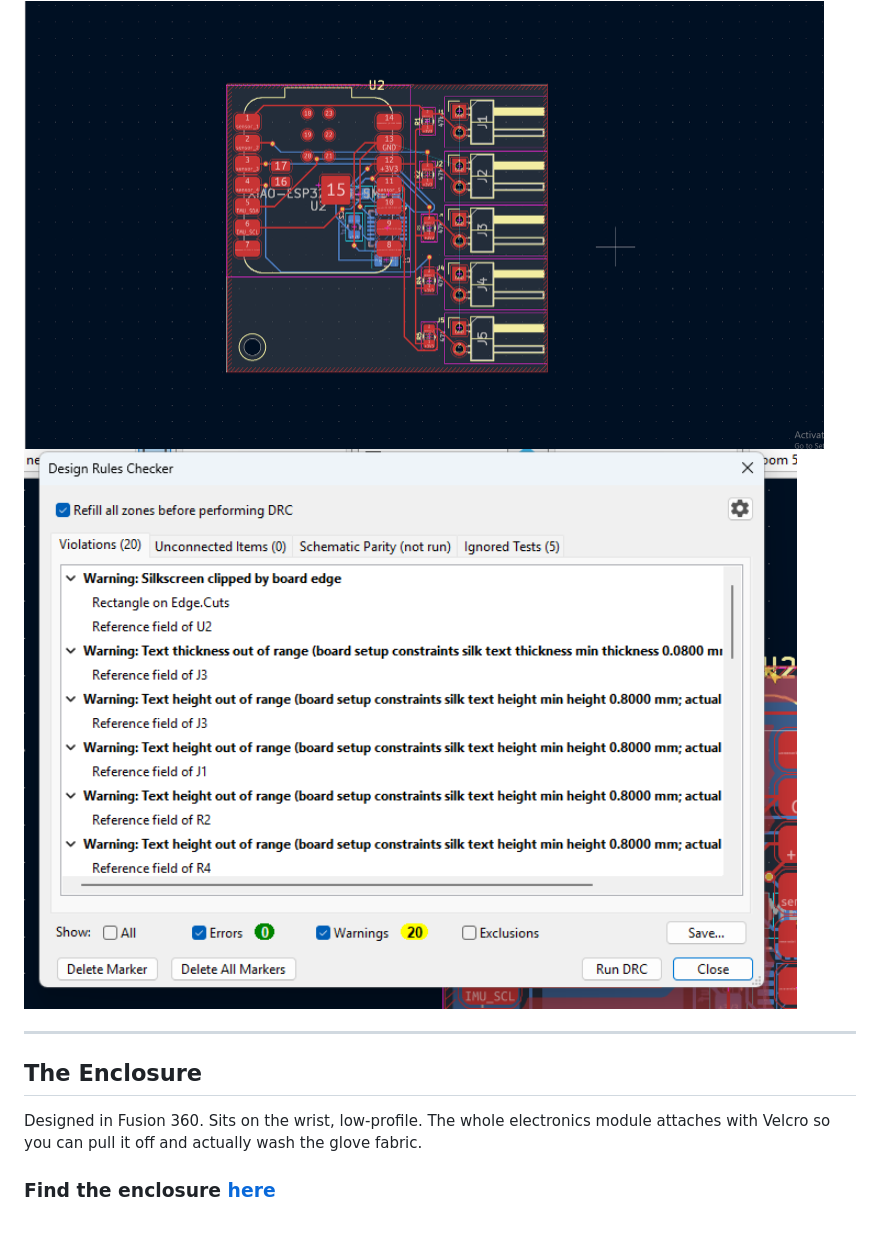
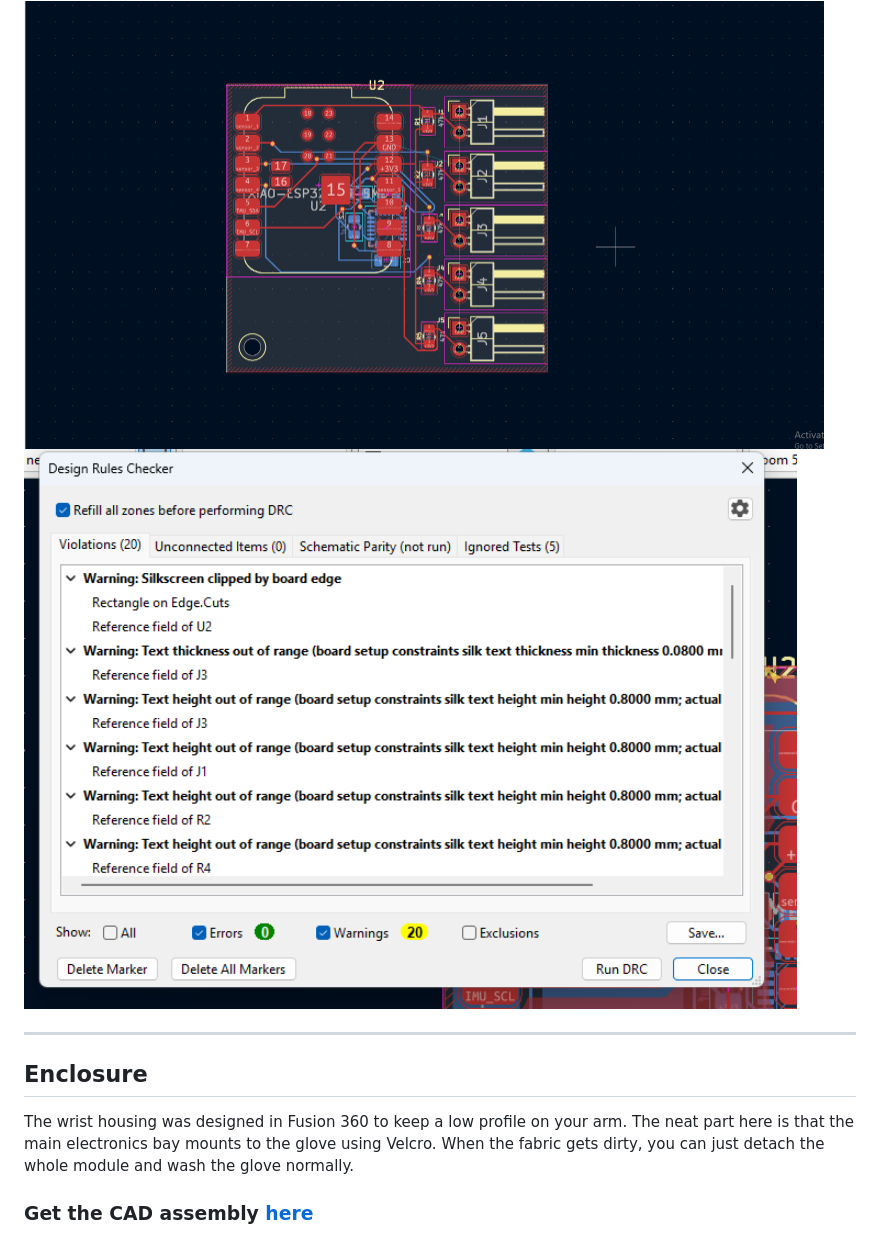
Before and after one commit to Adnanosman9/Smart-Gloves, a Markdown page: README.md, the part around one of its changes. Rendered like a GitHub page.

```diff
--- a/README.md
+++ b/README.md
@@ -85,10 +45,10 @@ DRC came back 0 errors. There are some silkscreen warnings but those are just te
 
 ---
 
-## The Enclosure
+## Enclosure
 
-Designed in Fusion 360. Sits on the wrist, low-profile. The whole electronics module attaches with Velcro so you can pull it off and actually wash the glove fabric.
+The wrist housing was designed in Fusion 360 to keep a low profile on your arm. The neat part here is that the main electronics bay mounts to the glove using Velcro. When the fabric gets dirty, you can just detach the whole module and wash the glove normally.
 
-### Find the enclosure [here](https://github.com/Adnanosman9/Smart-Gloves/blob/main/CAD%20for%20flex%20sensor/assembly.f3z)
+### Get the CAD assembly [here](https://github.com/Adnanosman9/Smart-Gloves/blob/main/CAD%20for%20flex%20sensor/assembly.f3z)
 
 <img src="Images/Box case.png" alt="Wrist hub box" width="800"/>
```
Also changed, not shown: other parts of README.md (+34 -85 lines).
